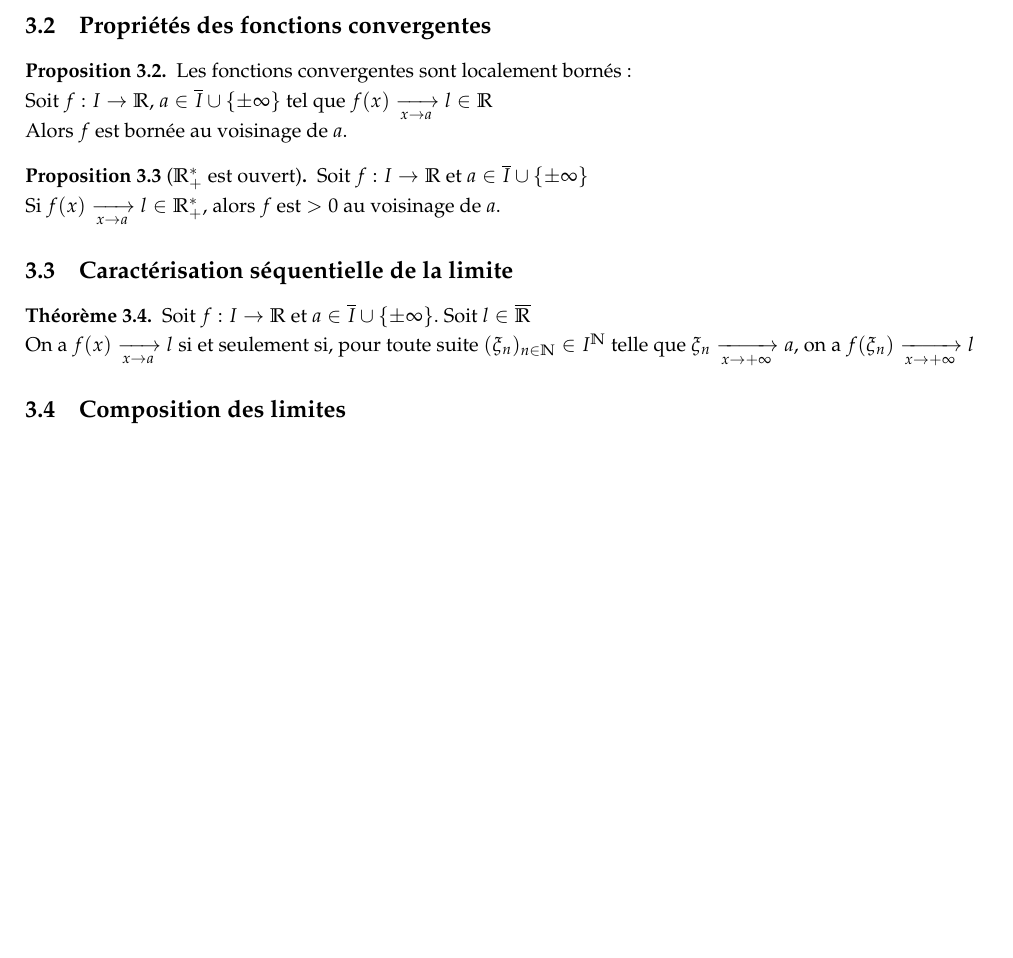
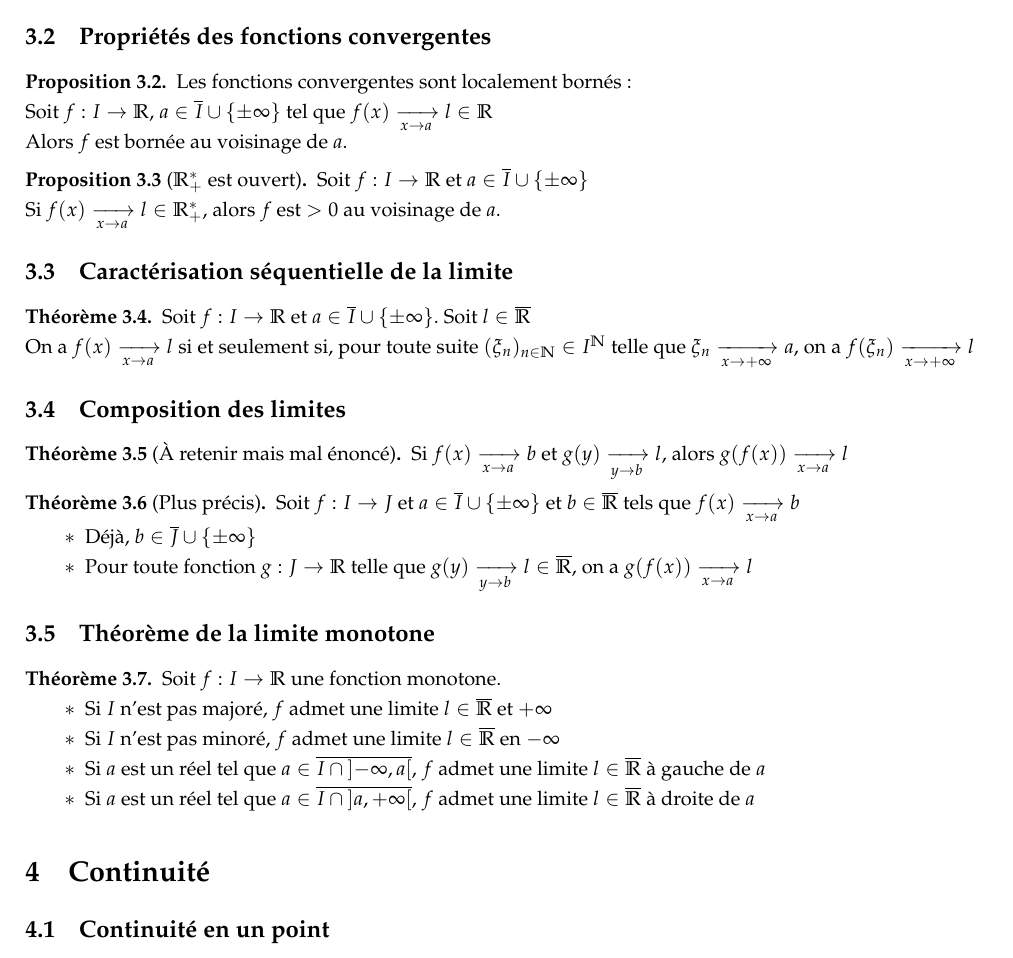
Before and after one commit to Kataevskiy/lessons, a LaTeX document (sources/Chapitre 13.tex): part of page 2 of 2, cut so that both start at the same text, the shorter picture padded with empty space. Compiled offline with pdfLaTeX.

Commit message:
Add files via upload

```diff
--- a/sources/Chapitre 13.tex
+++ b/sources/Chapitre 13.tex
@@ -123,4 +123,28 @@ On a $f(x) \xrightarrow[x \to a]{} l$ si et seulement si, pour toute suite $(\xi
 \end{theorem}
 
 \subsection{Composition des limites}
+\begin{theorem}[À retenir mais mal énoncé]
+Si $f(x) \xrightarrow[x \to a]{} b$ et $g(y) \xrightarrow[y \to b]{} l$, alors $g(f(x)) \xrightarrow[x \to a]{} l$
+\end{theorem}
+\begin{theorem}[Plus précis]
+Soit $f: I \to J$ et $a \in \overline{I} \cup \{ \pm\infty \}$ et $b \in \overline{\mathbb{R}}$ tels que $f(x) \xrightarrow[x \to a]{} b$
+\begin{itemize}
+\item Déjà, $b \in \overline{J} \cup \{ \pm\infty \}$
+\item Pour toute fonction $g: J \to \mathbb{R}$ telle que $g(y) \xrightarrow[y \to b]{} l \in \overline{\mathbb{R}}$, on a $g(f(x)) \xrightarrow[x \to a]{} l$
+\end{itemize}
+\end{theorem}
+
+\subsection{Théorème de la limite monotone}
+\begin{theorem}
+Soit $f: I \to \mathbb{R}$ une fonction monotone.
+\begin{itemize}
+\item Si $I$ n'est pas majoré, $f$ admet une limite $l \in \overline{\mathbb{R}}$ et $+\infty$
+\item Si $I$ n'est pas minoré, $f$ admet une limite $l \in \overline{\mathbb{R}}$ en $-\infty$
+\item Si $a$ est un réel tel que $a \in \overline{I \cap \left]-\infty, a\right[}$, $f$ admet une limite $l \in \overline{\mathbb{R}}$ à gauche de $a$
+\item Si $a$ est un réel tel que $a \in \overline{I \cap \left]a, +\infty\right[}$, $f$ admet une limite $l \in \overline{\mathbb{R}}$ à droite de $a$
+\end{itemize}
+\end{theorem}
+
+\section{Continuité}
+\subsection{Continuité en un point}
 \end{document}
```
Also changed, not shown: sources/Chapitre 23.tex (+1 -1 lines).
